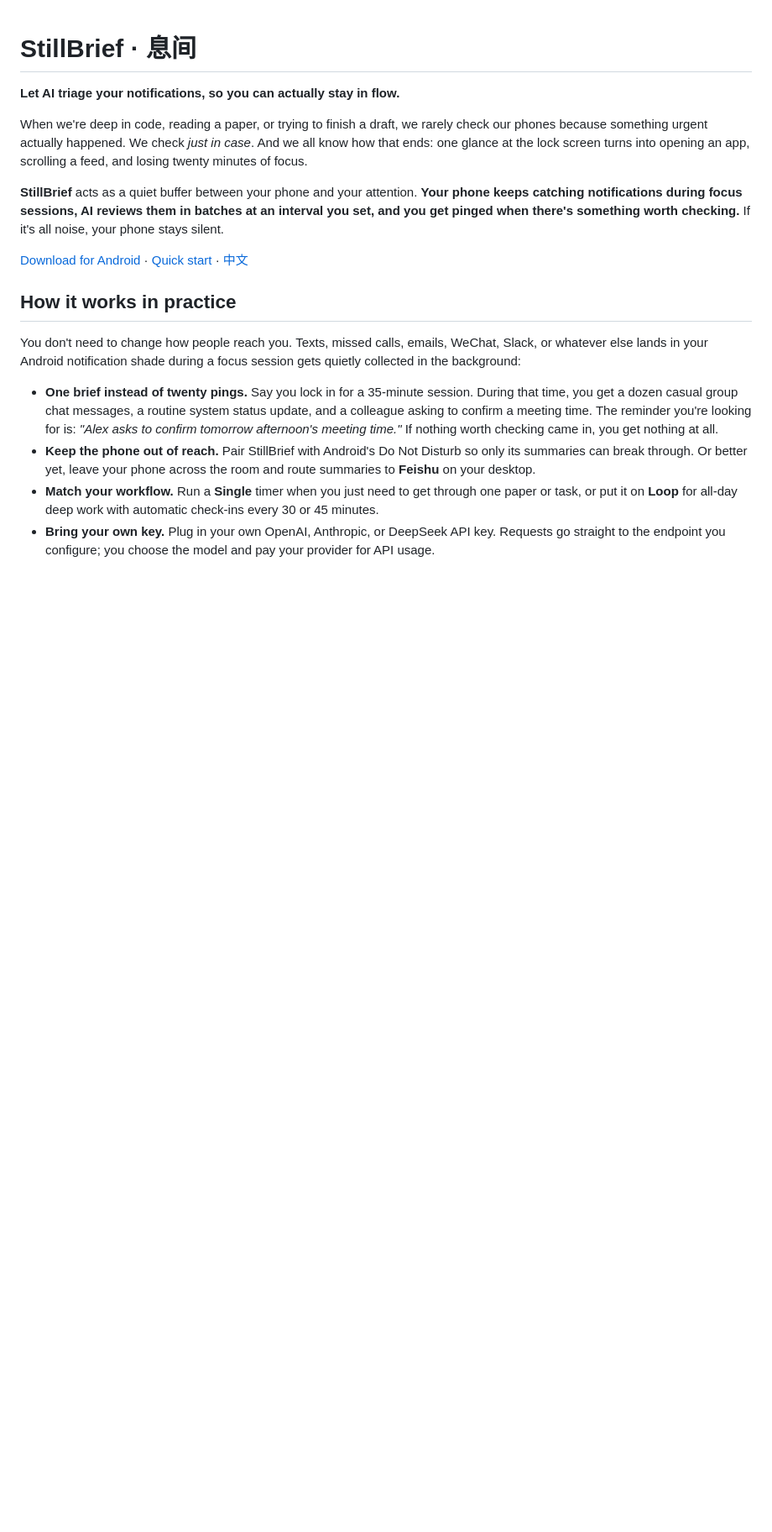
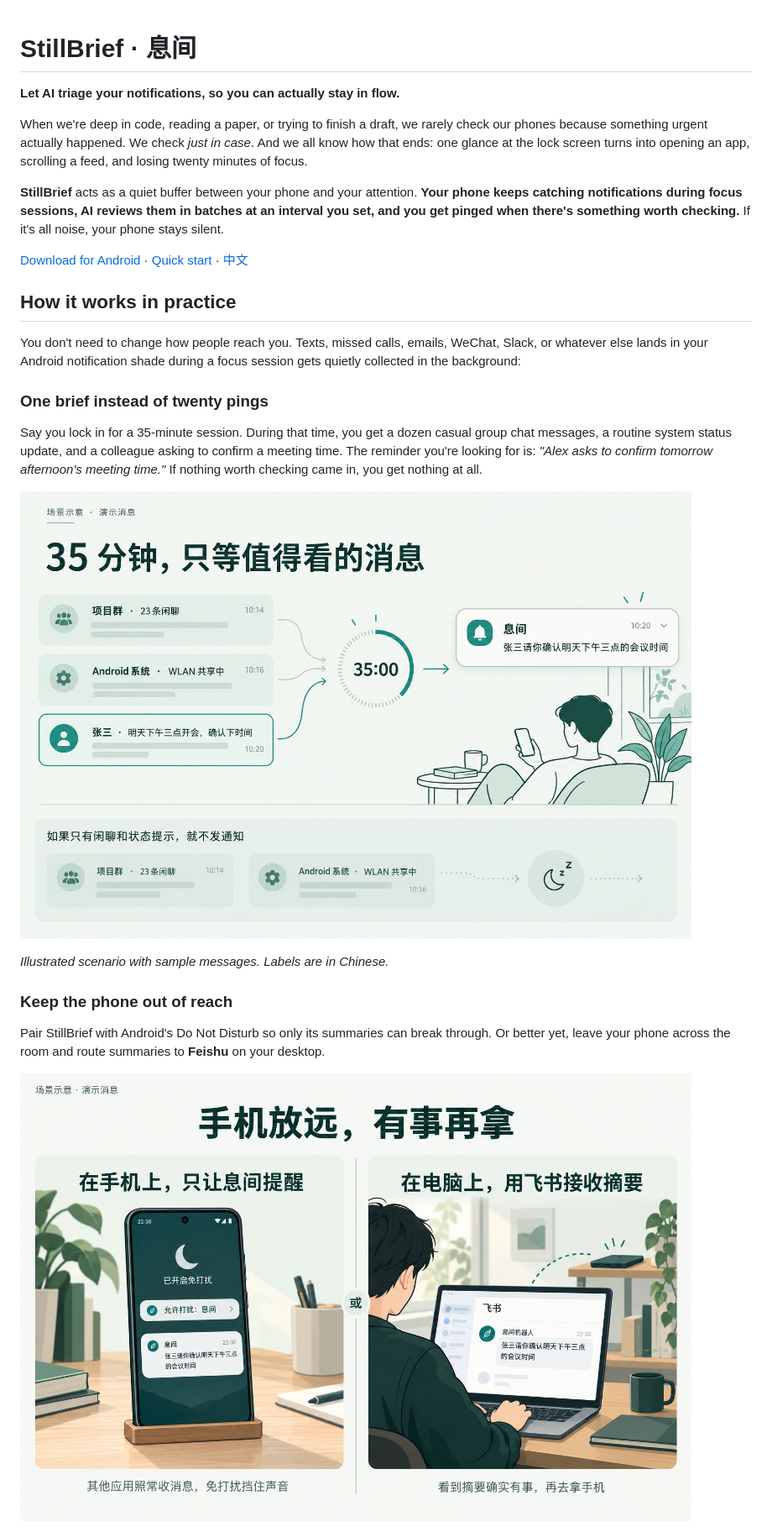
Before and after one commit to HITzengyz/StillBrief, a Markdown page: README.en.md, the part around one of its changes. Shown at 84% size. GitHub-like rendering; pictures changed too: docs/images/notification-triage.jpg (added), docs/images/reminder-destinations.jpg (added); blank space fills up the shorter version.

Commit message:
Illustrate README use cases with sample scenarios and app screens

```diff
--- a/README.en.md
+++ b/README.en.md
@@ -12,7 +12,17 @@ When we're deep in code, reading a paper, or trying to finish a draft, we rarely
 
 You don't need to change how people reach you. Texts, missed calls, emails, WeChat, Slack, or whatever else lands in your Android notification shade during a focus session gets quietly collected in the background:
 
-- **One brief instead of twenty pings.** Say you lock in for a 35-minute session. During that time, you get a dozen casual group chat messages, a routine system status update, and a colleague asking to confirm a meeting time. The reminder you're looking for is: *"Alex asks to confirm tomorrow afternoon's meeting time."* If nothing worth checking came in, you get nothing at all.
-- **Keep the phone out of reach.** Pair StillBrief with Android's Do Not Disturb so only its summaries can break through. Or better yet, leave your phone across the room and route summaries to **Feishu** on your desktop.
-- **Match your workflow.** Run a **Single** timer when you just need to get through one paper or task, or put it on **Loop** for all-day deep work with automatic check-ins every 30 or 45 minutes.
-- **Bring your own key.** Plug in your own OpenAI, Anthropic, or DeepSeek API key. Requests go straight to the endpoint you configure; you choose the model and pay your provider for API usage.
+### One brief instead of twenty pings
+
+Say you lock in for a 35-minute session. During that time, you get a dozen casual group chat messages, a routine system status update, and a colleague asking to confirm a meeting time. The reminder you're looking for is: *"Alex asks to confirm tomorrow afternoon's meeting time."* If nothing worth checking came in, you get nothing at all.
+
+<p><img src="docs/images/notification-triage.jpg" width="800" alt="Illustrated example: group chatter and system status are filtered, leaving a meeting reminder; noise-only rounds stay silent"></p>
+
+*Illustrated scenario with sample messages. Labels are in Chinese.*
+
+### Keep the phone out of reach
+
+Pair StillBrief with Android's Do Not Disturb so only its summaries can break through. Or better yet, leave your phone across the room and route summaries to **Feishu** on your desktop.
+
+<p><img src="docs/images/reminder-destinations.jpg" width="800" alt="Two alternative destinations: on-device reminders through DND, or summaries in desktop Feishu"></p>
+
```
Also changed, not shown: other parts of README.en.md (+18 -0 lines), README.md (+32 -4 lines).
